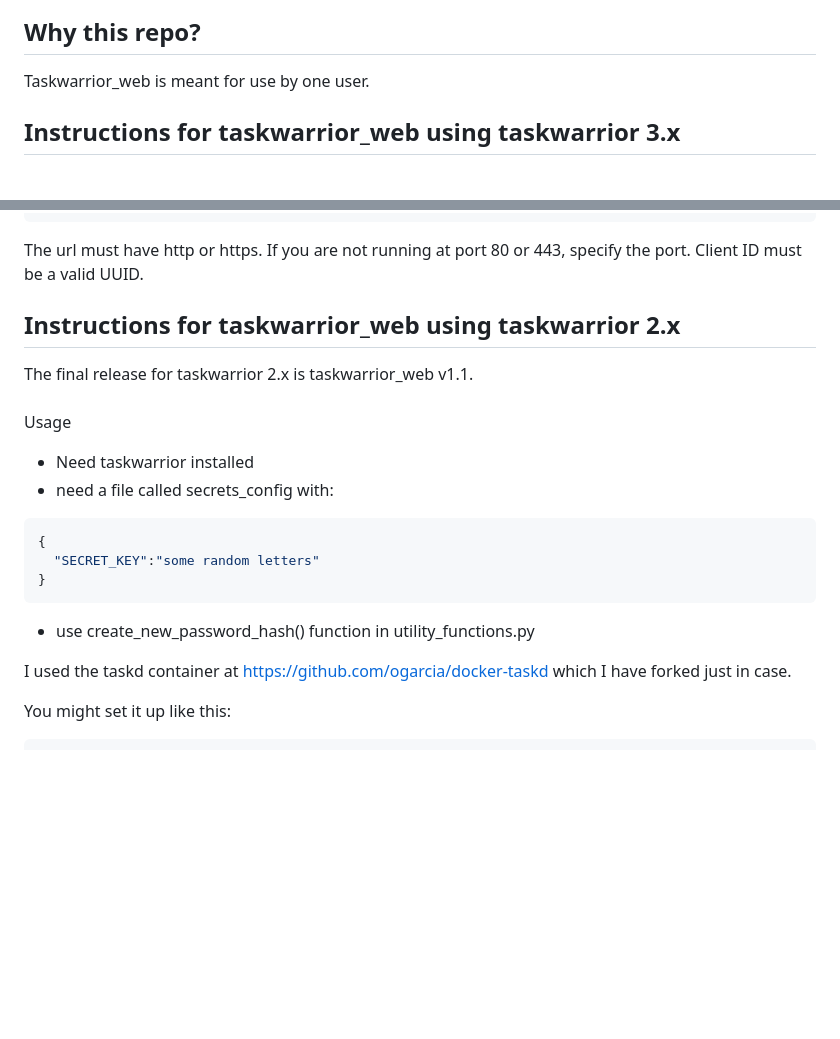
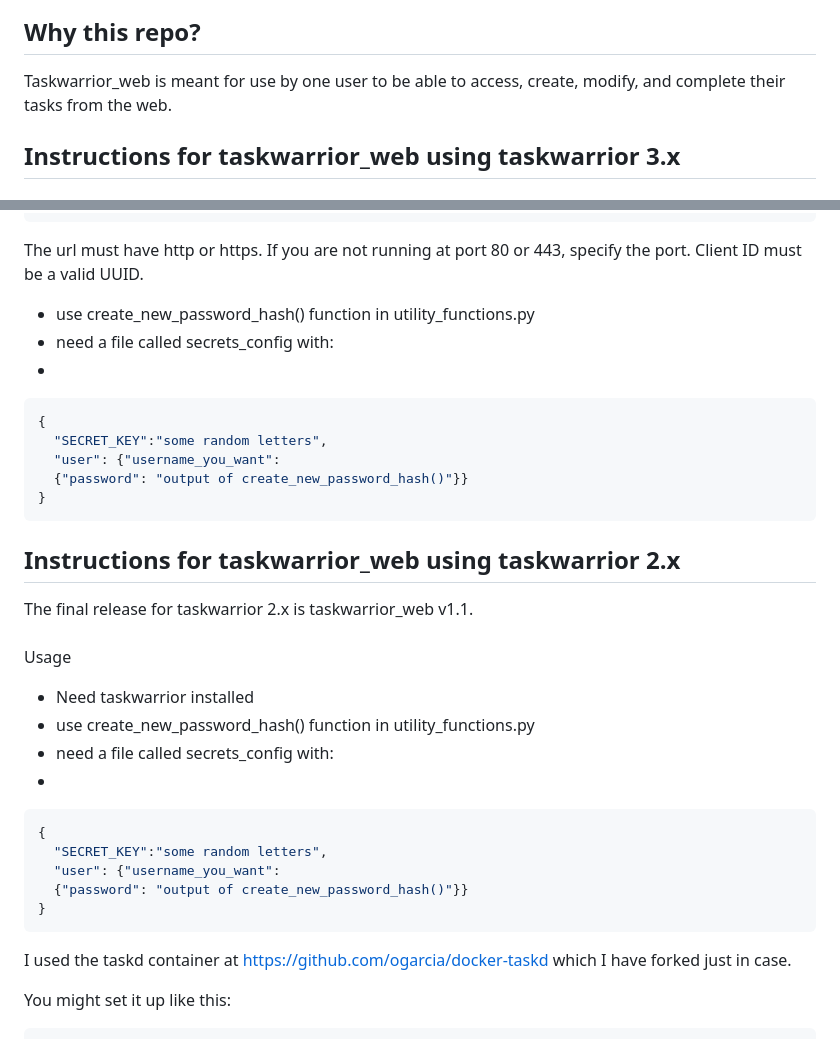
Before and after one commit to djotaku/taskwarrior_web, a Markdown page: README.md, 2 parts joined by grey strips. Drawn GitHub-style; blank space fills up the shorter version.

Commit message:
updating instructions

````diff
--- a/README.md
+++ b/README.md
@@ -4,7 +4,7 @@
 
 ## Why this repo?
 
-Taskwarrior_web is meant for use by one user.
+Taskwarrior_web is meant for use by one user to be able to access, create, modify, and complete their tasks from the web.
 
 ## Instructions for taskwarrior_web using taskwarrior 3.x
 
@@ -42,7 +42,16 @@ task config sync.server.client_id         <client_id>
 ```
 The url must have http or https. If you are not running at port 80 or 443, specify the port. Client ID must be a valid UUID.
 
-
+- use create_new_password_hash() function in utility_functions.py
+- need a file called secrets_config with:
+-
+```json
+{
+  "SECRET_KEY":"some random letters",
+  "user": {"username_you_want":
+  {"password": "output of create_new_password_hash()"}}
+}
+```
 
 ## Instructions for taskwarrior_web using taskwarrior 2.x
 
@@ -52,14 +61,17 @@ The final release for taskwarrior 2.x is taskwarrior_web v1.1.
 Usage
 
 - Need taskwarrior installed
+- use create_new_password_hash() function in utility_functions.py
 - need a file called secrets_config with:
-
+-
 ```json
 {
-  "SECRET_KEY":"some random letters"
+  "SECRET_KEY":"some random letters",
+  "user": {"username_you_want":
+  {"password": "output of create_new_password_hash()"}}
 }
 ```
-- use create_new_password_hash() function in utility_functions.py
+
 
 I used the taskd container at https://github.com/ogarcia/docker-taskd which I have forked just in case.
 
````
